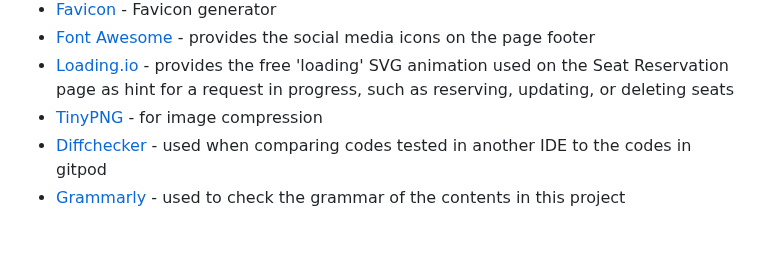
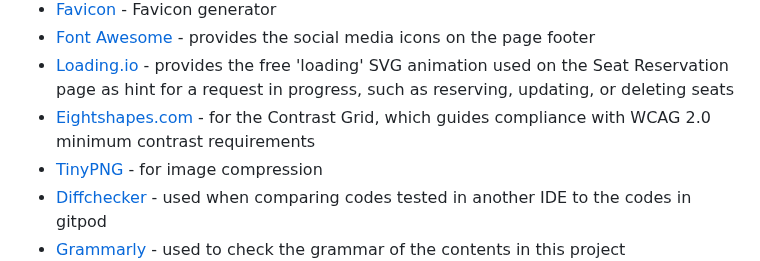
Before and after one commit to marked-gil/goodwill-events, a Markdown page: README.md, the part around one of its changes. GitHub-like rendering; blank space fills up the shorter version.

```diff
--- a/README.md
+++ b/README.md
@@ -843,6 +843,7 @@ This project uses the following tools:
 * [Favicon](https://favicon.io/) - Favicon generator
 * [Font Awesome](https://fontawesome.com/) - provides the social media icons on the page footer
 * [Loading.io](https://loading.io/) - provides the free 'loading' SVG animation used on the Seat Reservation page as hint for a request in progress, such as reserving, updating, or deleting seats
+* [Eightshapes.com](https://contrast-grid.eightshapes.com/) - for the Contrast Grid, which guides compliance with WCAG 2.0 minimum contrast requirements
 * [TinyPNG](https://tinypng.com/) - for image compression
 * [Diffchecker](https://www.diffchecker.com/#) - used when comparing codes tested in another IDE to the codes in gitpod
 * [Grammarly](https://www.grammarly.com/) - used to check the grammar of the contents in this project
```
Also changed, not shown: other parts of README.md (+1 -1 lines).
